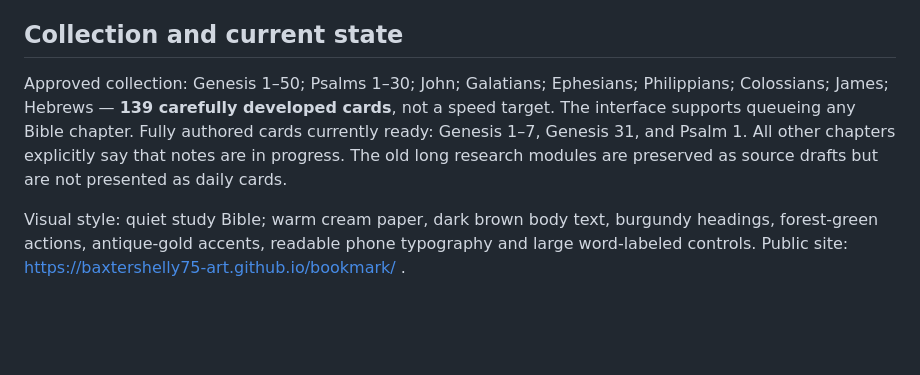
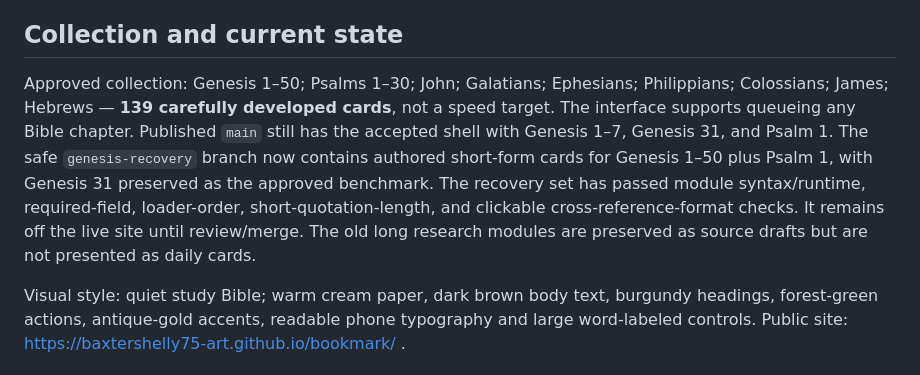
Before and after one commit to baxtershelly75-art/bookmark, a Markdown page: DESIGN.md, the part around the change. GitHub-like rendering; blank space fills up the shorter version.

Commit message:
Record Genesis recovery branch status

```diff
--- a/DESIGN.md
+++ b/DESIGN.md
@@ -32,6 +32,6 @@ The numbered decisions in the existing private `#chicken-scratch` room and the a
 
 ## Collection and current state
 
-Approved collection: Genesis 1–50; Psalms 1–30; John; Galatians; Ephesians; Philippians; Colossians; James; Hebrews — **139 carefully developed cards**, not a speed target. The interface supports queueing any Bible chapter. Fully authored cards currently ready: Genesis 1–7, Genesis 31, and Psalm 1. All other chapters explicitly say that notes are in progress. The old long research modules are preserved as source drafts but are not presented as daily cards.
+Approved collection: Genesis 1–50; Psalms 1–30; John; Galatians; Ephesians; Philippians; Colossians; James; Hebrews — **139 carefully developed cards**, not a speed target. The interface supports queueing any Bible chapter. Published `main` still has the accepted shell with Genesis 1–7, Genesis 31, and Psalm 1. The safe `genesis-recovery` branch now contains authored short-form cards for Genesis 1–50 plus Psalm 1, with Genesis 31 preserved as the approved benchmark. The recovery set has passed module syntax/runtime, required-field, loader-order, short-quotation-length, and clickable cross-reference-format checks. It remains off the live site until review/merge. The old long research modules are preserved as source drafts but are not presented as daily cards.
 
 Visual style: quiet study Bible; warm cream paper, dark brown body text, burgundy headings, forest-green actions, antique-gold accents, readable phone typography and large word-labeled controls. Public site: https://baxtershelly75-art.github.io/bookmark/ .
```
